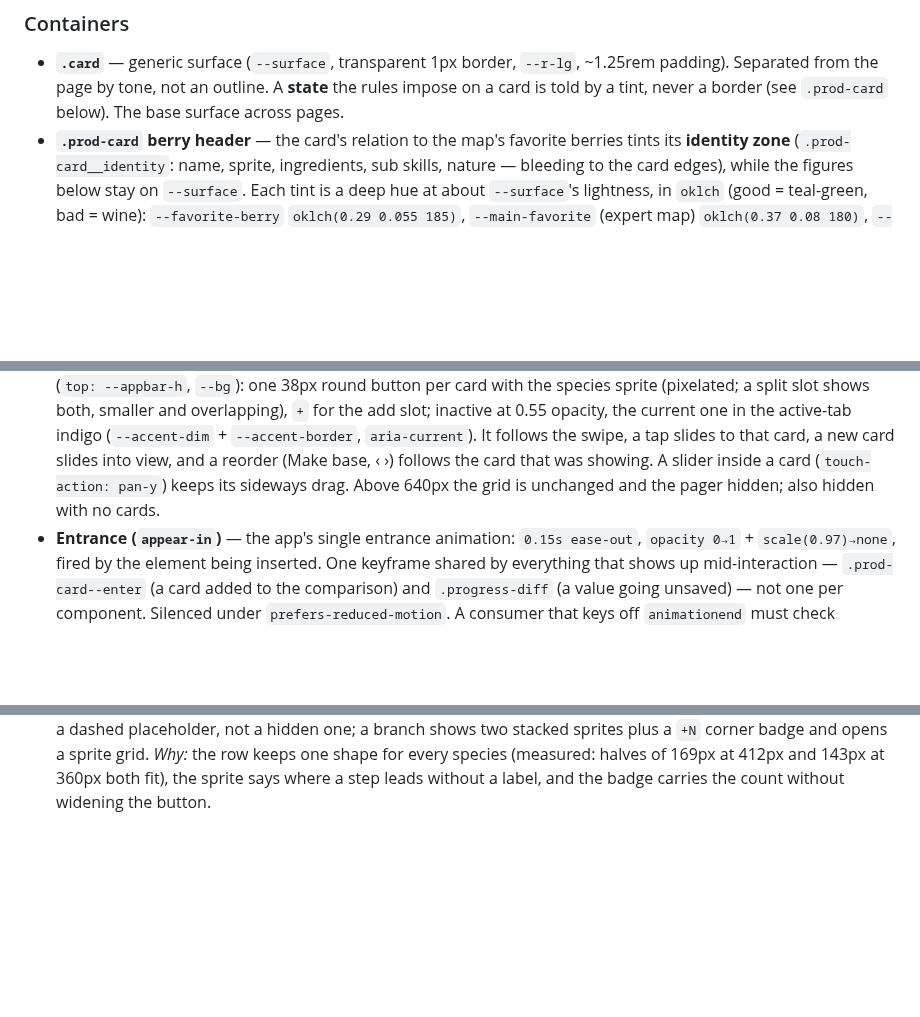
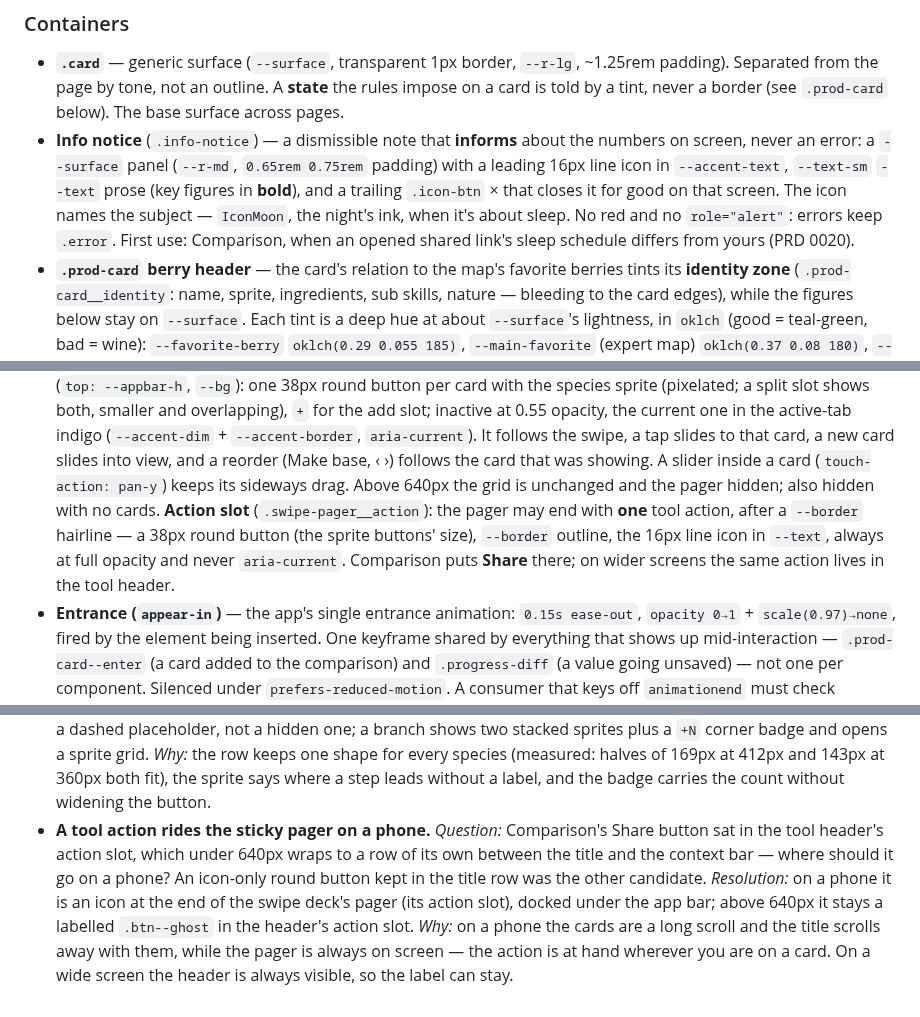
Before and after one commit to jpurplefox/sleepmon, a Markdown page: docs/design-system.md, 3 parts joined by grey strips. Drawn GitHub-style; blank space fills up the shorter version.

Commit message:
docs(design-system): share icon, pager action slot, info notice
From the Share comparison visual design (PRD 0020): IconShare, one tool
action at the end of the swipe deck's pager on a phone (with the
decision), the dismissible info notice, and a leading icon on .btn.

Co-Authored-By: Claude Opus 5.5 <noreply@anthropic.com>
Claude-Session: https://claude.ai/code/session_01WbwPcdr3x4WTL19X5GPNLF

```diff
--- a/docs/design-system.md
+++ b/docs/design-system.md
@@ -305,6 +309,13 @@ states · where it lives. Feature one-offs are intentionally not here.
 - **`.card`** — generic surface (`--surface`, transparent 1px border, `--r-lg`,
   ~1.25rem padding). Separated from the page by tone, not an outline. A **state** the rules impose on
   a card is told by a tint, never a border (see `.prod-card` below). The base surface across pages.
+- **Info notice** (`.info-notice`) — a dismissible note that **informs** about the
+  numbers on screen, never an error: a `--surface` panel (`--r-md`, `0.65rem 0.75rem`
+  padding) with a leading 16px line icon in `--accent-text`, `--text-sm` `--text` prose
+  (key figures in **bold**), and a trailing `.icon-btn` × that closes it for good on that
+  screen. The icon names the subject — `IconMoon`, the night's ink, when it's about sleep.
+  No red and no `role="alert"`: errors keep `.error`. First use: Comparison, when an
+  opened shared link's sleep schedule differs from yours (PRD 0020).
 - **`.prod-card` berry header** — the card's relation to the map's favorite berries
   tints its **identity zone** (`.prod-card__identity`: name, sprite, ingredients, sub
   skills, nature — bleeding to the card edges), while the figures below stay on
@@ -644,7 +655,11 @@ states · where it lives. Feature one-offs are intentionally not here.
   follows the swipe, a tap slides to that card, a new card slides into view, and a
   reorder (Make base, ‹ ›) follows the card that was showing. A slider inside a card
   (`touch-action: pan-y`) keeps its sideways drag. Above 640px the grid is
-  unchanged and the pager hidden; also hidden with no cards.
+  unchanged and the pager hidden; also hidden with no cards. **Action slot**
+  (`.swipe-pager__action`): the pager may end with **one** tool action, after a `--border`
+  hairline — a 38px round button (the sprite buttons' size), `--border` outline, the 16px
+  line icon in `--text`, always at full opacity and never `aria-current`. Comparison puts
+  **Share** there; on wider screens the same action lives in the tool header.
 - **Entrance (`appear-in`)** — the app's single entrance animation: `0.15s ease-out`,
   `opacity 0→1` + `scale(0.97)→none`, fired by the element being inserted. One
   keyframe shared by everything that shows up mid-interaction — `.prod-card--enter`
@@ -1022,3 +1037,12 @@ a real doubt gets settled. The screen is the occasion, not the subject.
   *Why:* the row keeps one shape for every species (measured: halves of 169px at 412px
   and 143px at 360px both fit), the sprite says where a step leads without a label,
   and the badge carries the count without widening the button.
+- **A tool action rides the sticky pager on a phone.** *Question:* Comparison's Share
+  button sat in the tool header's action slot, which under 640px wraps to a row of its own
+  between the title and the context bar — where should it go on a phone? An icon-only
+  round button kept in the title row was the other candidate. *Resolution:* on a phone it
+  is an icon at the end of the swipe deck's pager (its action slot), docked under the app
+  bar; above 640px it stays a labelled `.btn--ghost` in the header's action slot. *Why:* on
+  a phone the cards are a long scroll and the title scrolls away with them, while the
+  pager is always on screen — the action is at hand wherever you are on a card. On a wide
+  screen the header is always visible, so the label can stay.
```
Also changed, not shown: other parts of docs/design-system.md (+6 -2 lines).
